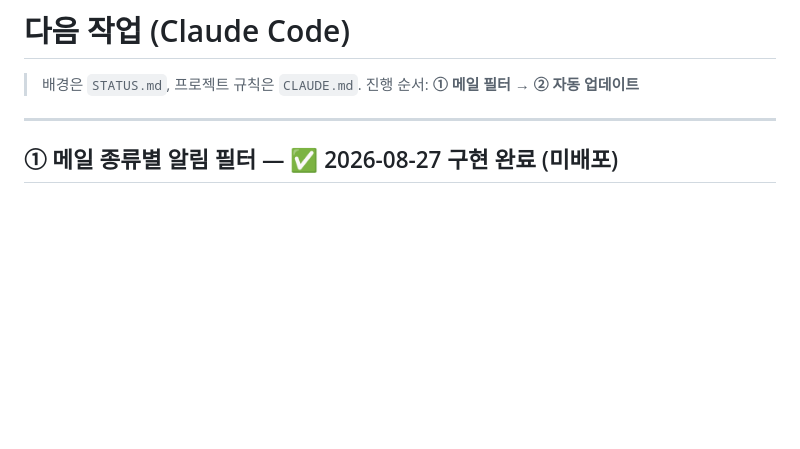
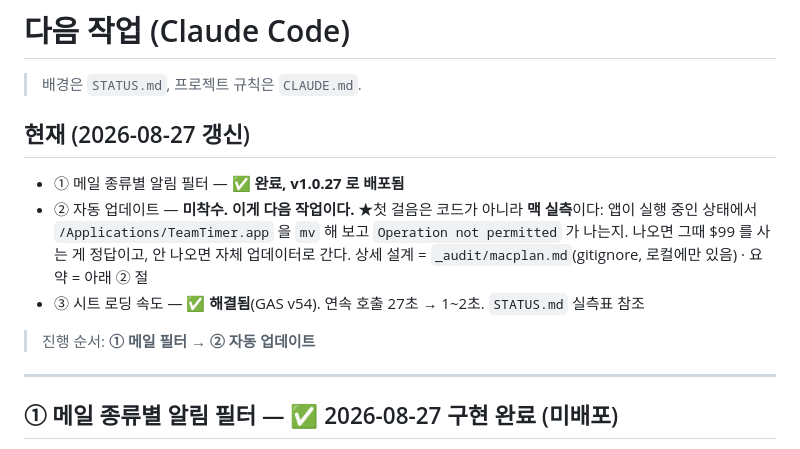
Before and after one commit to minsk999/teamtimer-releases, a Markdown page: TODO.md, the part around the change. GitHub-like rendering; blank space fills up the shorter version.

```diff
--- a/TODO.md
+++ b/TODO.md
@@ -1,6 +1,15 @@
 # 다음 작업 (Claude Code)
 
 > 배경은 `STATUS.md`, 프로젝트 규칙은 `CLAUDE.md`.
+
+## 현재 (2026-08-27 갱신)
+- ① 메일 종류별 알림 필터 — **✅ 완료, v1.0.27 로 배포됨**
+- ② 자동 업데이트 — **미착수. 이게 다음 작업이다.**
+  ★첫 걸음은 코드가 아니라 **맥 실측**이다: 앱이 실행 중인 상태에서
+  `/Applications/TeamTimer.app` 을 `mv` 해 보고 `Operation not permitted` 가 나는지.
+  나오면 그때 $99 를 사는 게 정답이고, 안 나오면 자체 업데이터로 간다.
+  상세 설계 = `_audit/macplan.md`(gitignore, 로컬에만 있음) · 요약 = 아래 ② 절
+- ③ 시트 로딩 속도 — **✅ 해결됨**(GAS v54). 연속 호출 27초 → 1~2초. `STATUS.md` 실측표 참조
 > 진행 순서: **① 메일 필터 → ② 자동 업데이트**
 
 ---
```
Also changed, not shown: STATUS.md (+30 -6 lines).
